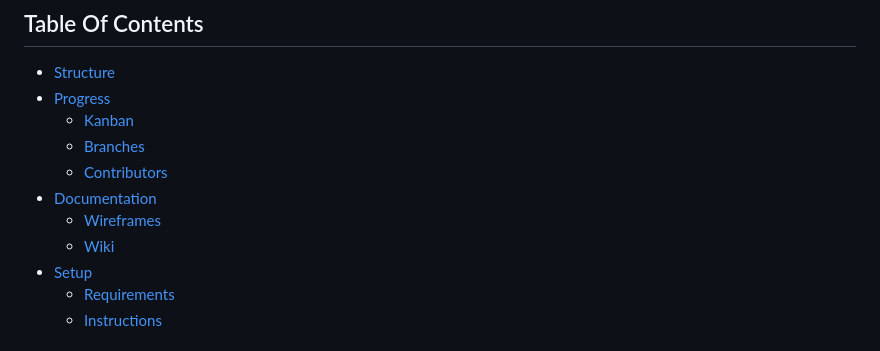
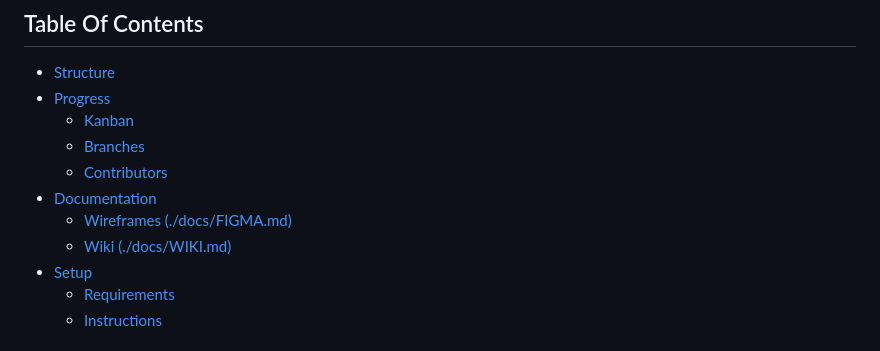
Before and after one commit to lduncan1712/CP476, a Markdown page: README.md, the part around the change. GitHub-like rendering.

```diff
--- a/README.md
+++ b/README.md
@@ -9,8 +9,8 @@ This project is a <strong>Budget Tracking Web App</strong>. It enables user to s
     - [Branches](https://github.com/lduncan1712/CP476/branches)
     - [Contributors](https://github.com/lduncan1712/CP476/graphs/contributors?selectedMetric=commits&all=1)
 - [Documentation](#documentation)
-    - [Wireframes](https://www.figma.com/design/5NRWMekE0zTByJyYxOhSXt/CP476-Wireframe?node-id=47-2&t=zqaOV9kuAhYrtkGI-1)
-    - [Wiki](./docs/WIKI.MD)
+    - [Wireframes (./docs/FIGMA.md)](https://www.figma.com/design/5NRWMekE0zTByJyYxOhSXt/CP476-Wireframe?node-id=47-2&t=zqaOV9kuAhYrtkGI-1)
+    - [Wiki (./docs/WIKI.md)](./docs/WIKI.MD)
 - [Setup](#setup)
     - [Requirements](#requirements)
     - [Instructions](#instructions)
```
